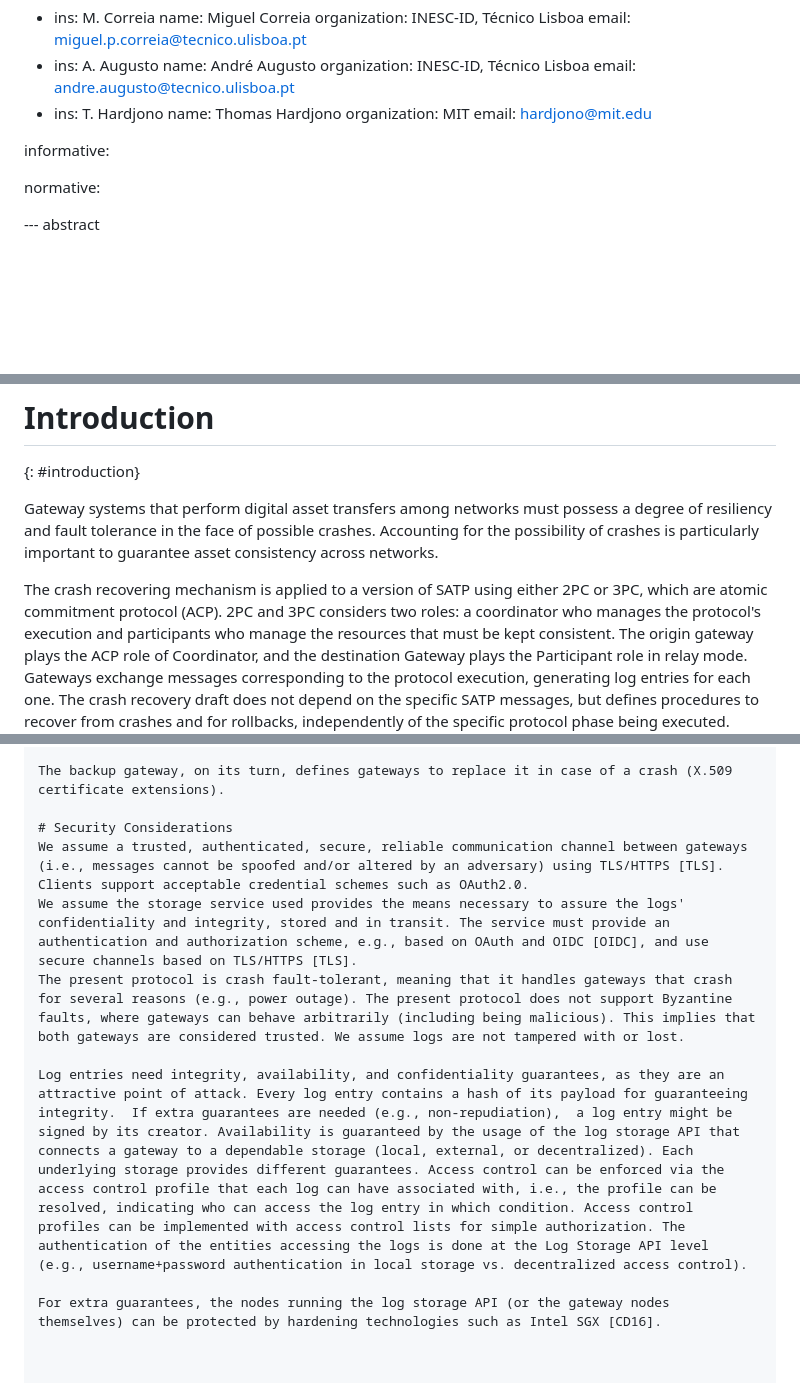
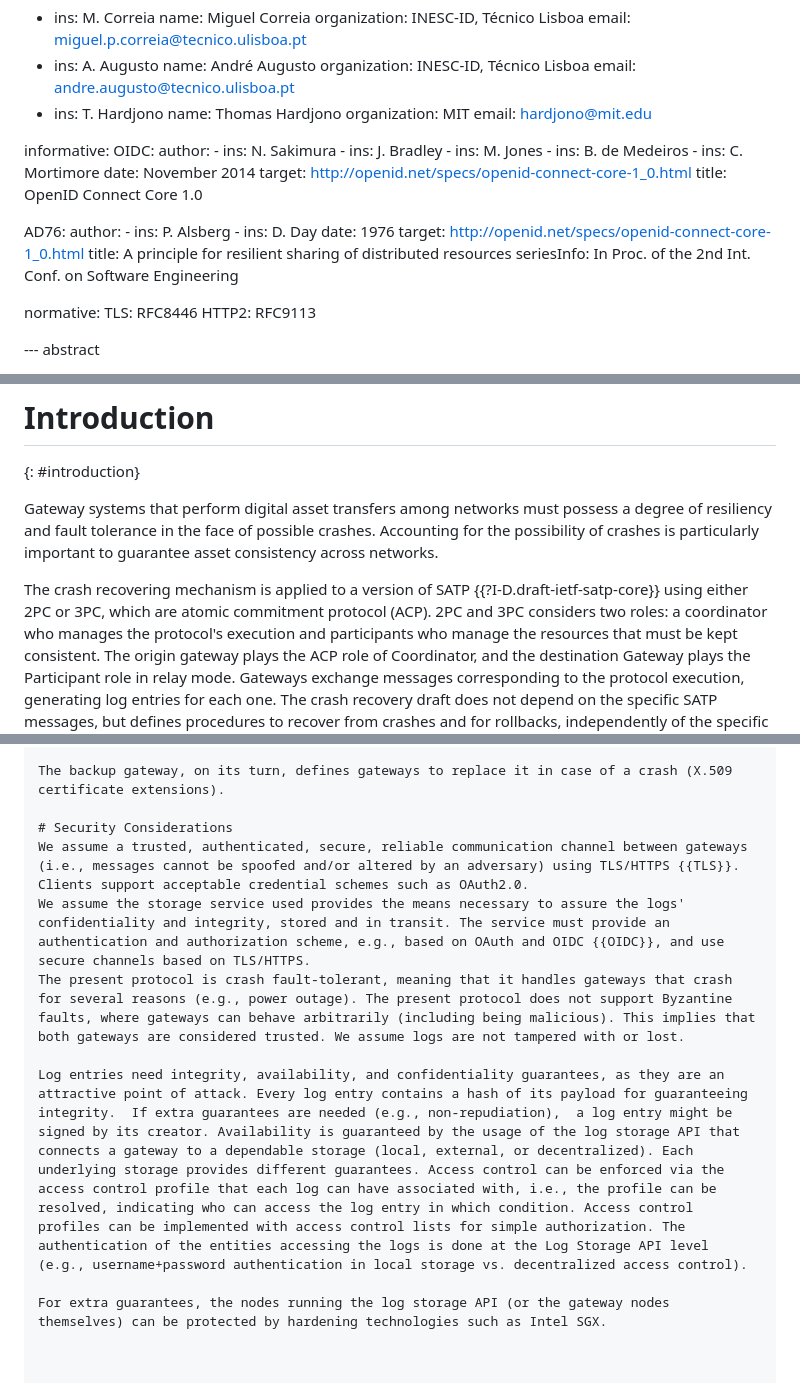
Before and after one commit to ietf-satp/draft-belchior-satp-gateway-recovery, a Markdown page: draft-belchior-satp-gateway-recovery.md, 3 parts joined by grey strips. GitHub-like rendering; blank space fills up the shorter version.

Commit message:
docs: add references

```diff
--- a/draft-belchior-satp-gateway-recovery.md
+++ b/draft-belchior-satp-gateway-recovery.md
@@ -60,9 +60,31 @@ author:
 
 
 informative:
+  OIDC:
+    author:
+    - ins: N. Sakimura
+    - ins: J. Bradley
+    - ins: M. Jones
+    - ins: B. de Medeiros
+    - ins: C. Mortimore
+    date: November 2014
+    target: http://openid.net/specs/openid-connect-core-1_0.html
+    title: OpenID Connect Core 1.0
 
+  AD76:
+    author:
+    - ins: P. Alsberg
+    - ins: D. Day
+    date: 1976
+    target: http://openid.net/specs/openid-connect-core-1_0.html
+    title: A principle for resilient sharing of distributed resources
+    seriesInfo:
+      In Proc. of the 2nd Int. Conf. on Software Engineering
 
 normative:
+  TLS: RFC8446
+  HTTP2: RFC9113
+
 
 
 --- abstract
@@ -79,7 +101,7 @@ This memo describes the crash recovery mechanism for the Secure Asset Transfer P
 Gateway systems that perform digital asset transfers among networks must possess a degree of resiliency and fault tolerance in the face of possible crashes. Accounting for the possibility of crashes is
 particularly important to guarantee asset consistency across networks.
 
-The crash recovering mechanism is applied to a version of SATP using either 2PC or 3PC, which are atomic commitment protocol (ACP).
+The crash recovering mechanism is applied to a version of SATP {{?I-D.draft-ietf-satp-core}} using either 2PC or 3PC, which are atomic commitment protocol (ACP).
 2PC and 3PC considers two roles: a coordinator who manages the protocol's execution and participants who manage the resources that must be kept consistent. The origin gateway plays the ACP role of Coordinator, and the destination Gateway plays the Participant role in relay mode. Gateways exchange messages corresponding to the protocol execution, generating log entries for each one.
 The crash recovery draft does not depend on the specific SATP messages, but defines procedures to recover from crashes and for rollbacks, independently of the specific protocol phase being executed.
 
@@ -853,13 +875,13 @@ This protocol aims to establish trust between gateways and the creation of a new
 The backup gateway, on its turn, defines gateways to replace it in case of a crash (X.509 certificate extensions).
 
 # Security Considerations
-We assume a trusted, authenticated, secure, reliable communication channel between gateways (i.e., messages cannot be spoofed and/or altered by an adversary) using TLS/HTTPS [TLS]. Clients support acceptable credential schemes such as OAuth2.0.
-We assume the storage service used provides the means necessary to assure the logs' confidentiality and integrity, stored and in transit. The service must provide an authentication and authorization scheme, e.g., based on OAuth and OIDC [OIDC], and use secure channels based on TLS/HTTPS [TLS].
+We assume a trusted, authenticated, secure, reliable communication channel between gateways (i.e., messages cannot be spoofed and/or altered by an adversary) using TLS/HTTPS {{TLS}}. Clients support acceptable credential schemes such as OAuth2.0.
+We assume the storage service used provides the means necessary to assure the logs' confidentiality and integrity, stored and in transit. The service must provide an authentication and authorization scheme, e.g., based on OAuth and OIDC {{OIDC}}, and use secure channels based on TLS/HTTPS.
 The present protocol is crash fault-tolerant, meaning that it handles gateways that crash for several reasons (e.g., power outage). The present protocol does not support Byzantine faults, where gateways can behave arbitrarily (including being malicious). This implies that both gateways are considered trusted. We assume logs are not tampered with or lost.
 
 Log entries need integrity, availability, and confidentiality guarantees, as they are an attractive point of attack. Every log entry contains a hash of its payload for guaranteeing integrity.  If extra guarantees are needed (e.g., non-repudiation),  a log entry might be signed by its creator. Availability is guaranteed by the usage of the log storage API that connects a gateway to a dependable storage (local, external, or decentralized). Each underlying storage provides different guarantees. Access control can be enforced via the access control profile that each log can have associated with, i.e., the profile can be resolved, indicating who can access the log entry in which condition. Access control profiles can be implemented with access control lists for simple authorization. The authentication of the entities accessing the logs is done at the Log Storage API level (e.g., username+password authentication in local storage vs. decentralized access control).
 
-For extra guarantees, the nodes running the log storage API (or the gateway nodes themselves) can be protected by hardening technologies such as Intel SGX [CD16].
+For extra guarantees, the nodes running the log storage API (or the gateway nodes themselves) can be protected by hardening technologies such as Intel SGX.
 
 
 
```
Also changed, not shown: other parts of draft-belchior-satp-gateway-recovery.md (+1 -1 lines).
